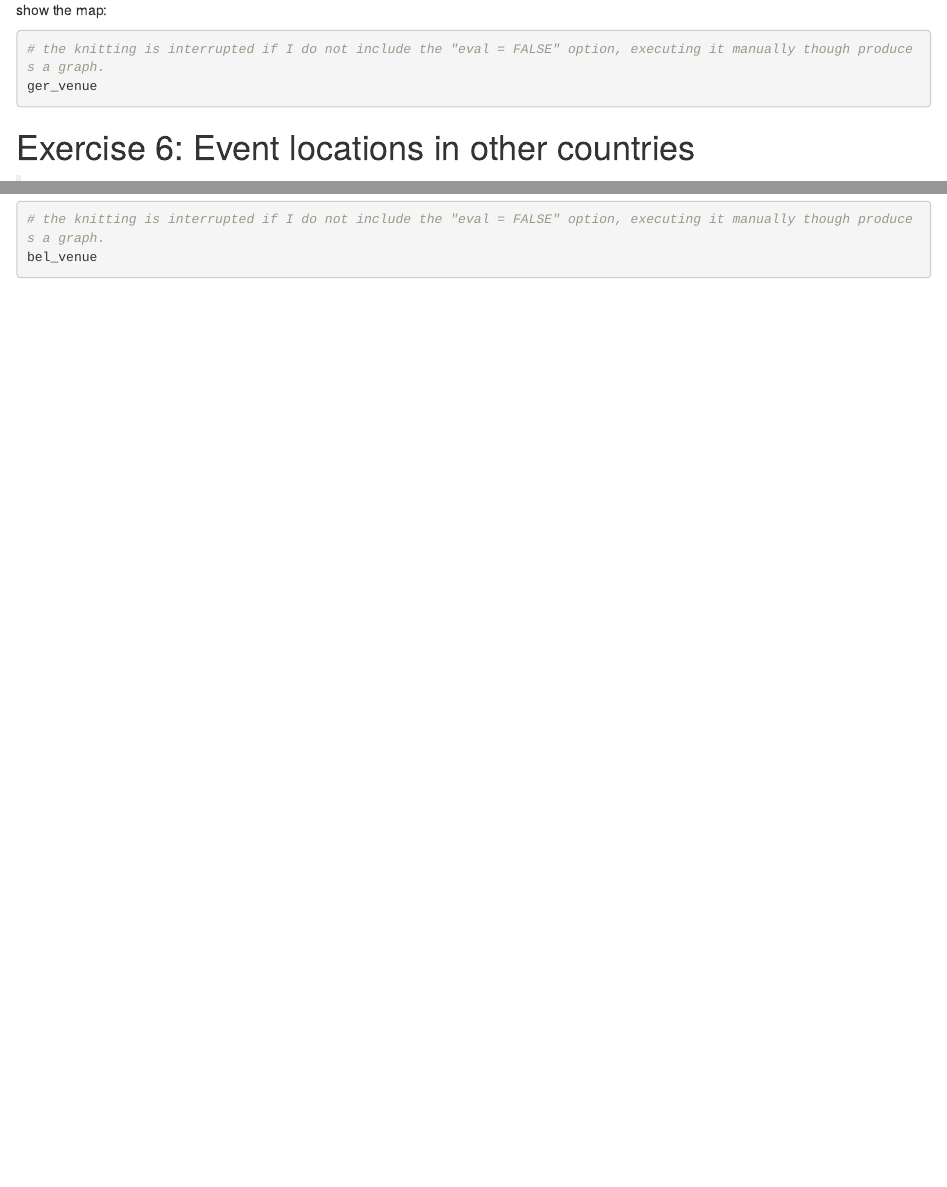
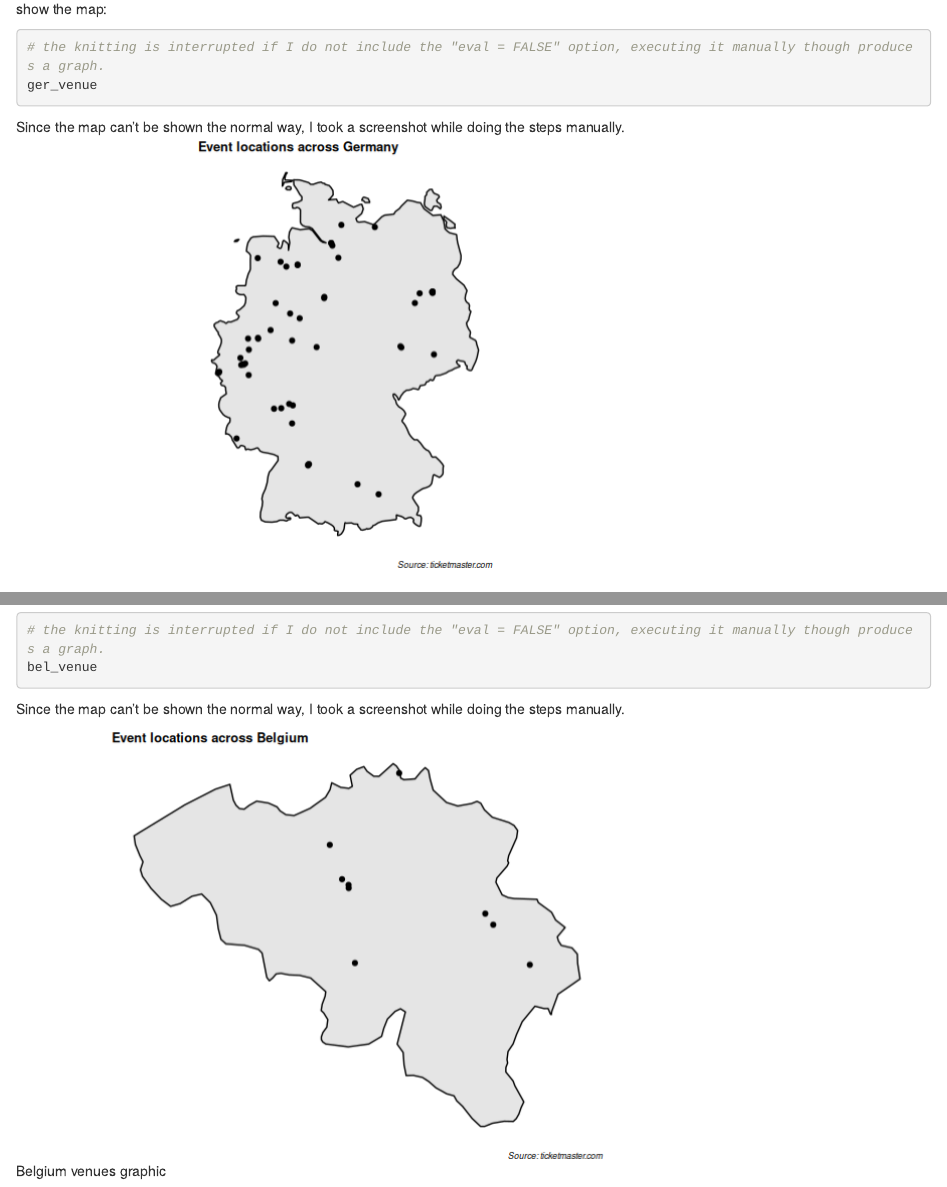
Before and after one commit to janbesler/Assignment_V_GitHub, an R Markdown document (Besler_Jan_AssignmentV.Rmd): the page in a window 1100 px wide, from 4960 px down before the commit and from 4980 px down after it, so that both start at the same text, and a second part further down, joined at a grey line. The pictures show the output file Besler_Jan_AssignmentV.html that the author committed with the source, opened offline.

Commit message:
renewed version with manually created and added images.

````diff
--- a/Besler_Jan_AssignmentV.Rmd
+++ b/Besler_Jan_AssignmentV.Rmd
@@ -225,6 +226,8 @@ show the map:
 ger_venue
 ```
 
+Since the map can't be shown the normal way, I took a screenshot while doing the steps manually.
+![Germany venues graphic](20220201_114001.png)
 
 # Exercise 6: Event locations in other countries
 
@@ -328,3 +331,7 @@ show the map:
 # the knitting is interrupted if I do not include the "eval = FALSE" option, executing it manually though produces a graph.
 bel_venue
 ```
+
+Since the map can't be shown the normal way, I took a screenshot while doing the steps manually.
+
+![Belgium venues graphic](20220201_114137.png)
````
Also changed, not shown: 20220201_114001.png (added), 20220201_114137.png (added), Besler_Jan_AssignmentV.html, Besler_Jan_AssignmentV.Rmd (1 more changed lines).
